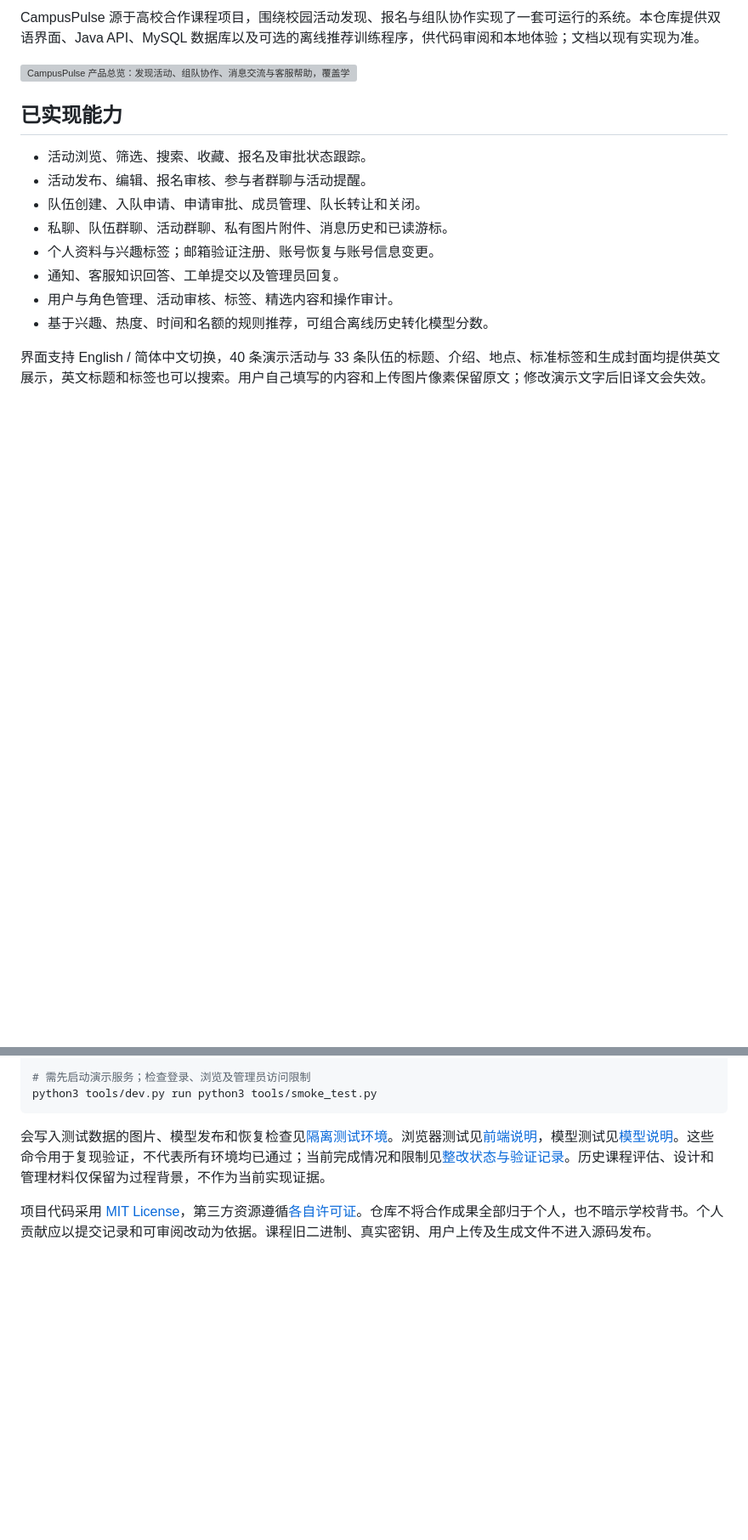
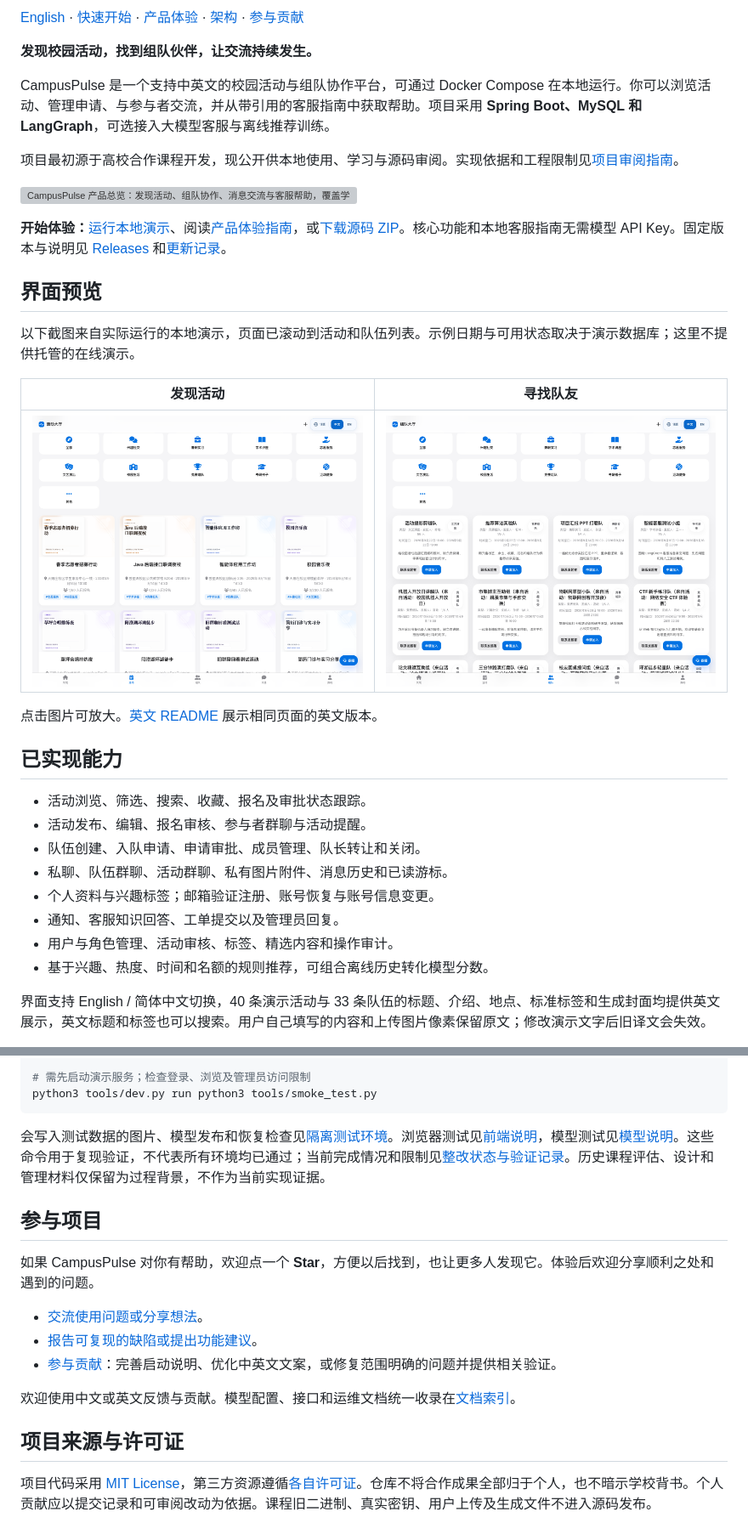
Before and after one commit to xkkkkkkm/campuspulse, a Markdown page: README.zh-CN.md, 2 parts joined by grey strips. Shown at 85% size. GitHub-like rendering; pictures changed too: docs/assets/screenshots/activities.zh-CN.png (added), docs/assets/screenshots/teams.zh-CN.png (added); blank space fills up the shorter version; grey boxes are pictures that could not be loaded.

```diff
--- a/README.zh-CN.md
+++ b/README.zh-CN.md
@@ -4,7 +6,25 @@
 
-CampusPulse 源于高校合作课程项目，围绕校园活动发现、报名与组队协作实现了一套可运行的系统。本仓库提供双语界面、Java API、MySQL 数据库以及可选的离线推荐训练程序，供代码审阅和本地体验；文档以现有实现为准。
+[English](README.md) · [快速开始](#下载运行) · [产品体验](docs/product-tour.zh-CN.md) · [架构](docs/architecture.md) · [参与贡献](CONTRIBUTING.zh-CN.md)
+
+**发现校园活动，找到组队伙伴，让交流持续发生。**
+
+CampusPulse 是一个支持中英文的校园活动与组队协作平台，可通过 Docker Compose 在本地运行。你可以浏览活动、管理申请、与参与者交流，并从带引用的客服指南中获取帮助。项目采用 **Spring Boot、MySQL 和 LangGraph**，可选接入大模型客服与离线推荐训练。
+
+项目最初源于高校合作课程开发，现公开供本地使用、学习与源码审阅。实现依据和工程限制见[项目审阅指南](docs/portfolio-overview.md)。
 
 ![CampusPulse 产品总览：发现活动、组队协作、消息交流与客服帮助，覆盖学生、组织者和管理员三类使用场景。平台支持中英文；大模型客服为可选功能，需要部署者配置模型 API Key。](docs/assets/product-overview.zh-CN.svg)
+
+**开始体验：**[运行本地演示](#下载运行)、阅读[产品体验指南](docs/product-tour.zh-CN.md)，或[下载源码 ZIP](https://github.com/xkkkkkkm/campuspulse/archive/refs/heads/main.zip)。核心功能和本地客服指南无需模型 API Key。固定版本与说明见 [Releases](https://github.com/xkkkkkkm/campuspulse/releases) 和[更新记录](CHANGELOG.md)。
+
+## 界面预览
+
+以下截图来自实际运行的本地演示，页面已滚动到活动和队伍列表。示例日期与可用状态取决于演示数据库；这里不提供托管的在线演示。
+
+| 发现活动 | 寻找队友 |
+| --- | --- |
+| [![中文活动大厅：分类筛选、活动封面与报名状态](docs/assets/screenshots/activities.zh-CN.png)](docs/assets/screenshots/activities.zh-CN.png) | [![中文组队大厅：招募说明、队伍类型与成员人数](docs/assets/screenshots/teams.zh-CN.png)](docs/assets/screenshots/teams.zh-CN.png) |
+
+点击图片可放大。[英文 README](README.md#see-the-app) 展示相同页面的英文版本。
 
 ## 已实现能力
 
@@ -173,4 +193,16 @@ python3 tools/dev.py run python3 tools/smoke_test.py
 
 会写入测试数据的图片、模型发布和恢复检查见[隔离测试环境](docs/operations.zh-CN.md#隔离集成演练)。浏览器测试见[前端说明](frontend/README.md)，模型测试见[模型说明](ml/README.zh-CN.md)。这些命令用于复现验证，不代表所有环境均已通过；当前完成情况和限制见[整改状态与验证记录](docs/remediation-status.zh-CN.md)。历史课程评估、设计和管理材料仅保留为过程背景，不作为当前实现证据。
 
+## 参与项目
+
+如果 CampusPulse 对你有帮助，欢迎点一个 **Star**，方便以后找到，也让更多人发现它。体验后欢迎分享顺利之处和遇到的问题。
+
+- [交流使用问题或分享想法](https://github.com/xkkkkkkm/campuspulse/discussions)。
+- [报告可复现的缺陷或提出功能建议](https://github.com/xkkkkkkm/campuspulse/issues/new/choose)。
+- [参与贡献](CONTRIBUTING.zh-CN.md)：完善启动说明、优化中英文文案，或修复范围明确的问题并提供相关验证。
+
+欢迎使用中文或英文反馈与贡献。模型配置、接口和运维文档统一收录在[文档索引](docs/README.md)。
+
+## 项目来源与许可证
+
 项目代码采用 [MIT License](LICENSE)，第三方资源遵循[各自许可证](THIRD_PARTY_NOTICES.md)。仓库不将合作成果全部归于个人，也不暗示学校背书。个人贡献应以提交记录和可审阅改动为依据。课程旧二进制、真实密钥、用户上传及生成文件不进入源码发布。
```
Also changed, not shown: other parts of README.zh-CN.md (+3 -1 lines), .github/pull_request_template.md (added, +22 -0 lines), CHANGELOG.md (added, +21 -0 lines), CONTRIBUTING.md (added, +52 -0 lines), CONTRIBUTING.zh-CN.md (added, +52 -0 lines), README.md (+32 -2 lines), docs/README.md (+2 -0 lines), docs/product-tour.md (added, +50 -0 lines), docs/product-tour.zh-CN.md (added, +50 -0 lines), docs/assets/screenshots/activities.en.png (added), docs/assets/screenshots/teams.en.png (added), 5 other files.
